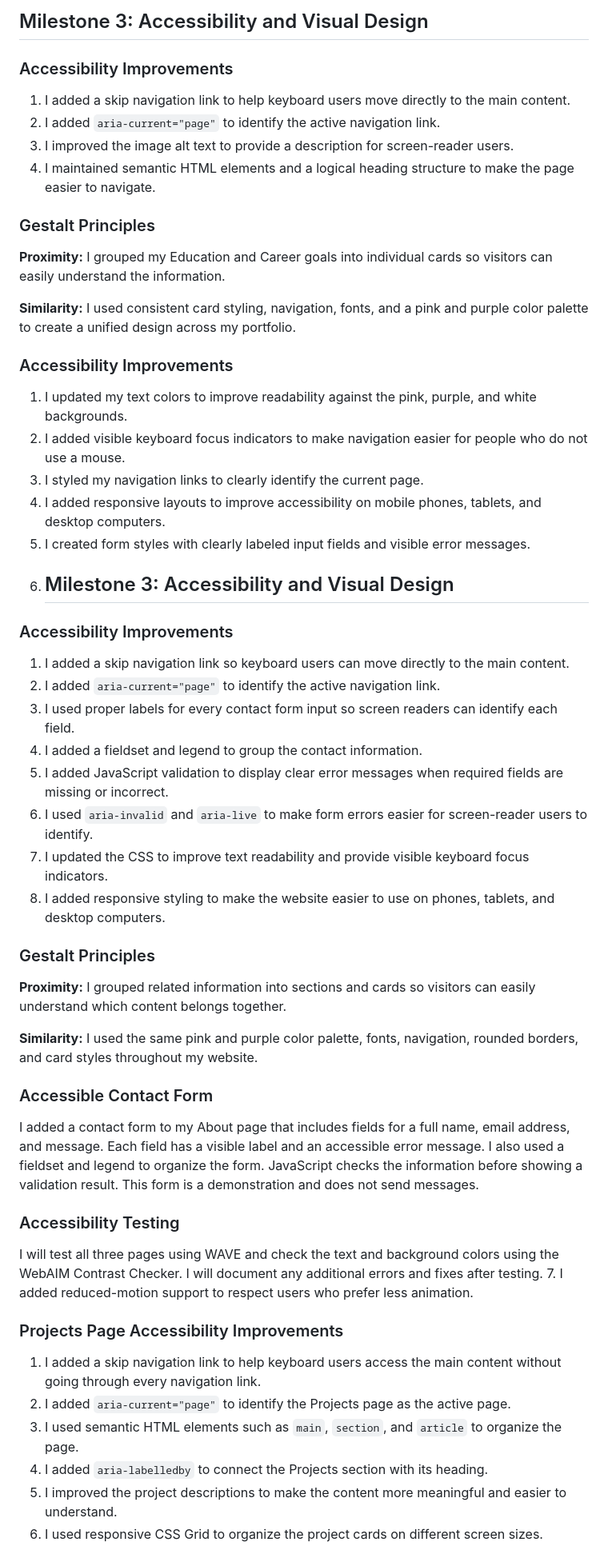
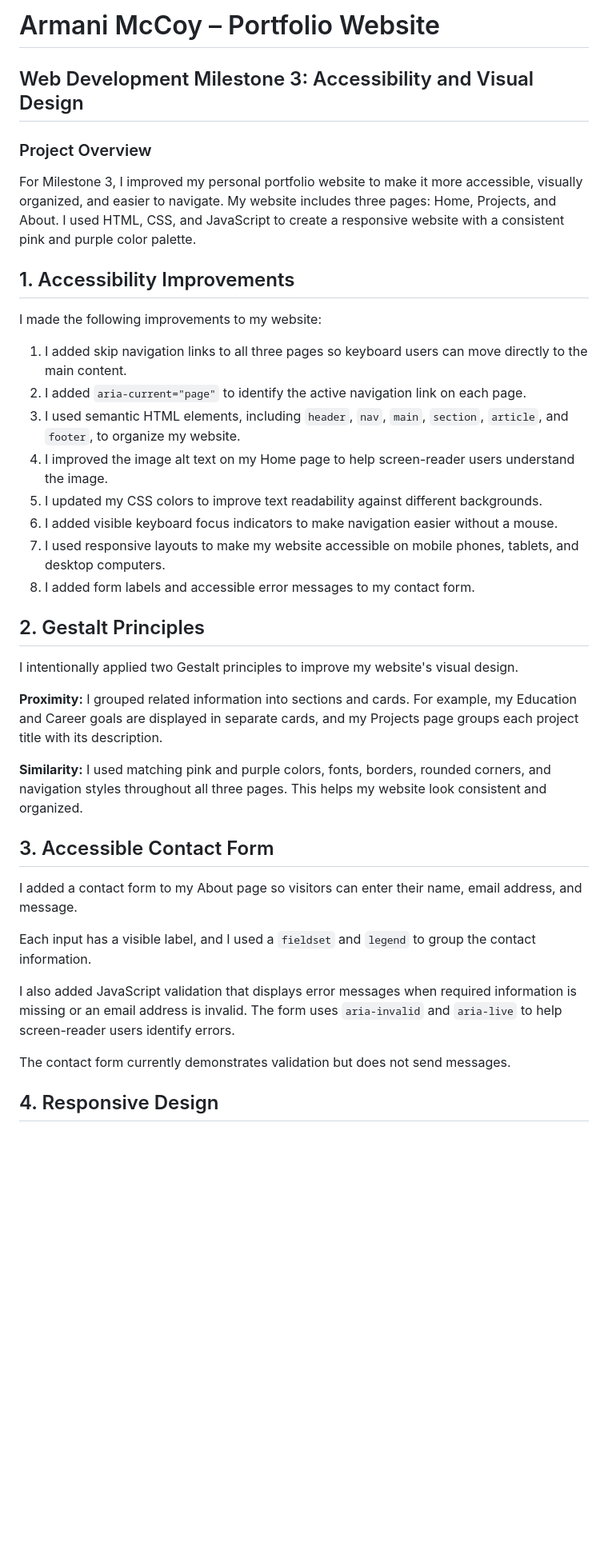
Before and after one commit to amccoy-lab/Homework-1, a Markdown page: README.md, the part around one of its changes. Shown at 80% size. GitHub-like rendering; blank space fills up the shorter version.

Commit message:
Revise README for Milestone 3 updates
Updated the README to reflect changes in accessibility improvements, project overview, and design principles for the portfolio website.

```diff
--- a/README.md
+++ b/README.md
@@ -1,57 +1,41 @@
-## Milestone 3: Accessibility and Visual Design
+# Armani McCoy – Portfolio Website
 
-### Accessibility Improvements
+## Web Development Milestone 3: Accessibility and Visual Design
 
-1. I added a skip navigation link to help keyboard users move directly to the main content.
-2. I added `aria-current="page"` to identify the active navigation link.
-3. I improved the image alt text to provide a description for screen-reader users.
-4. I maintained semantic HTML elements and a logical heading structure to make the page easier to navigate.
+### Project Overview
 
-### Gestalt Principles
+For Milestone 3, I improved my personal portfolio website to make it more accessible, visually organized, and easier to navigate. My website includes three pages: Home, Projects, and About. I used HTML, CSS, and JavaScript to create a responsive website with a consistent pink and purple color palette.
 
-**Proximity:** I grouped my Education and Career goals into individual cards so visitors can easily understand the information.
+## 1. Accessibility Improvements
 
-**Similarity:** I used consistent card styling, navigation, fonts, and a pink and purple color palette to create a unified design across my portfolio.
-### Accessibility Improvements
+I made the following improvements to my website:
 
-1. I updated my text colors to improve readability against the pink, purple, and white backgrounds.
-2. I added visible keyboard focus indicators to make navigation easier for people who do not use a mouse.
-3. I styled my navigation links to clearly identify the current page.
-4. I added responsive layouts to improve accessibility on mobile phones, tablets, and desktop computers.
-5. I created form styles with clearly labeled input fields and visible error messages.
-6. ## Milestone 3: Accessibility and Visual Design
+1. I added skip navigation links to all three pages so keyboard users can move directly to the main content.
+2. I added `aria-current="page"` to identify the active navigation link on each page.
+3. I used semantic HTML elements, including `header`, `nav`, `main`, `section`, `article`, and `footer`, to organize my website.
+4. I improved the image alt text on my Home page to help screen-reader users understand the image.
+5. I updated my CSS colors to improve text readability against different backgrounds.
+6. I added visible keyboard focus indicators to make navigation easier without a mouse.
+7. I used responsive layouts to make my website accessible on mobile phones, tablets, and desktop computers.
+8. I added form labels and accessible error messages to my contact form.
 
-### Accessibility Improvements
+## 2. Gestalt Principles
 
-1. I added a skip navigation link so keyboard users can move directly to the main content.
-2. I added `aria-current="page"` to identify the active navigation link.
-3. I used proper labels for every contact form input so screen readers can identify each field.
-4. I added a fieldset and legend to group the contact information.
-5. I added JavaScript validation to display clear error messages when required fields are missing or incorrect.
-6. I used `aria-invalid` and `aria-live` to make form errors easier for screen-reader users to identify.
-7. I updated the CSS to improve text readability and provide visible keyboard focus indicators.
-8. I added responsive styling to make the website easier to use on phones, tablets, and desktop computers.
+I intentionally applied two Gestalt principles to improve my website's visual design.
 
-### Gestalt Principles
+**Proximity:** I grouped related information into sections and cards. For example, my Education and Career goals are displayed in separate cards, and my Projects page groups each project title with its description.
 
-**Proximity:** I grouped related information into sections and cards so visitors can easily understand which content belongs together.
+**Similarity:** I used matching pink and purple colors, fonts, borders, rounded corners, and navigation styles throughout all three pages. This helps my website look consistent and organized.
 
-**Similarity:** I used the same pink and purple color palette, fonts, navigation, rounded borders, and card styles throughout my website.
+## 3. Accessible Contact Form
 
-### Accessible Contact Form
+I added a contact form to my About page so visitors can enter their name, email address, and message.
 
-I added a contact form to my About page that includes fields for a full name, email address, and message. Each field has a visible label and an accessible error message. I also used a fieldset and legend to organize the form. JavaScript checks the information before showing a validation result. This form is a demonstration and does not send messages.
+Each input has a visible label, and I used a `fieldset` and `legend` to group the contact information.
 
-### Accessibility Testing
+I also added JavaScript validation that displays error messages when required information is missing or an email address is invalid. The form uses `aria-invalid` and `aria-live` to help screen-reader users identify errors.
 
-I will test all three pages using WAVE and check the text and background colors using the WebAIM Contrast Checker. I will document any additional errors and fixes after testing.
-7. I added reduced-motion support to respect users who prefer less animation.
-### Projects Page Accessibility Improvements
+The contact form currently demonstrates validation but does not send messages.
 
-1. I added a skip navigation link to help keyboard users access the main content without going through every navigation link.
-2. I added `aria-current="page"` to identify the Projects page as the active page.
-3. I used semantic HTML elements such as `main`, `section`, and `article` to organize the page.
-4. I added `aria-labelledby` to connect the Projects section with its heading.
-5. I improved the project descriptions to make the content more meaningful and easier to understand.
-6. I used responsive CSS Grid to organize the project cards on different screen sizes.
+## 4. Responsive Design
 
```
Also changed, not shown: other parts of README.md (+24 -6 lines).
